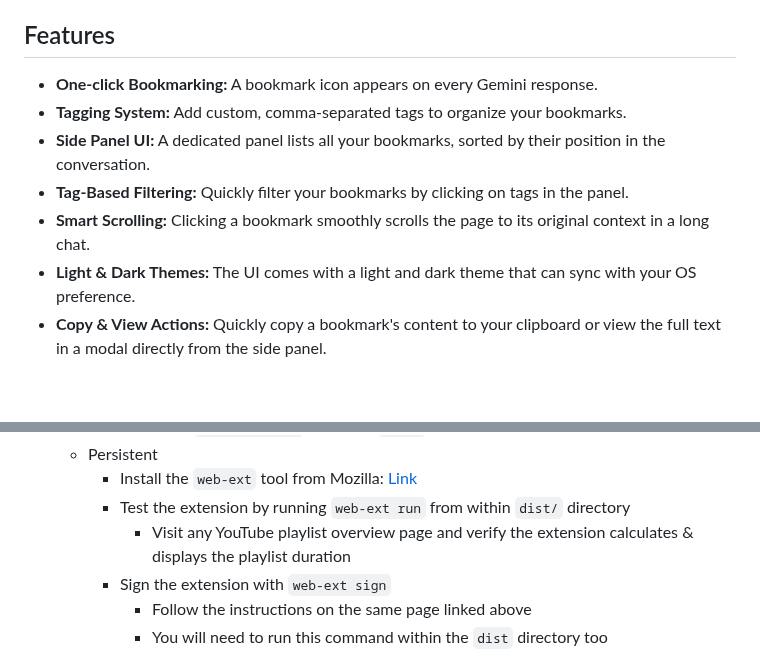
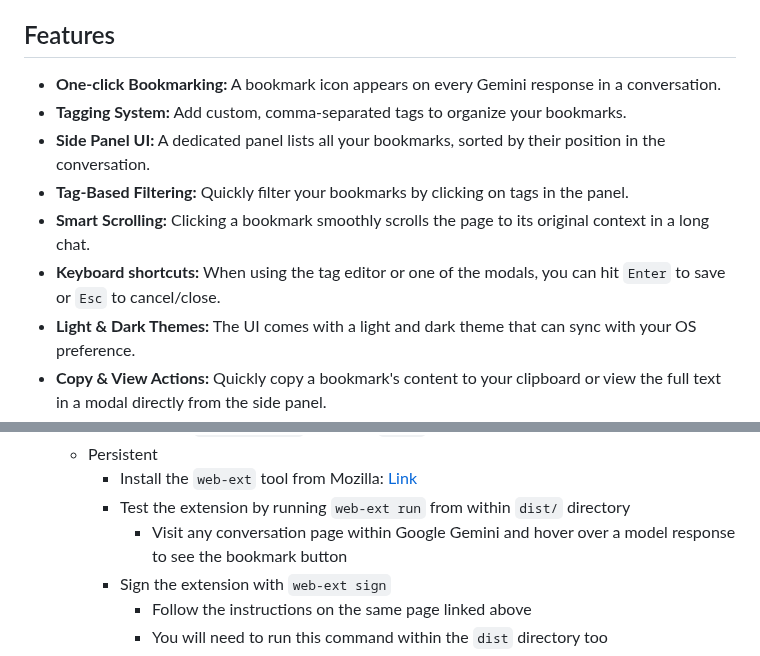
Before and after one commit to nrednav/gemini-bookmarks, a Markdown page: README.md, 2 parts joined by grey strips. GitHub-like rendering; blank space fills up the shorter version.

```diff
--- a/README.md
+++ b/README.md
@@ -25,7 +25,8 @@ The extension is available for download at:
 
 ## Features
 
-- **One-click Bookmarking:** A bookmark icon appears on every Gemini response.
+- **One-click Bookmarking:** A bookmark icon appears on every Gemini response in
+  a conversation.
 - **Tagging System:** Add custom, comma-separated tags to organize your
   bookmarks.
 - **Side Panel UI:** A dedicated panel lists all your bookmarks, sorted by their
@@ -34,6 +35,8 @@ The extension is available for download at:
   the panel.
 - **Smart Scrolling:** Clicking a bookmark smoothly scrolls the page to its
   original context in a long chat.
+- **Keyboard shortcuts:** When using the tag editor or one of the modals, you
+  can hit `Enter` to save or `Esc` to cancel/close.
 - **Light & Dark Themes:** The UI comes with a light and dark theme that can
   sync with your OS preference.
 - **Copy & View Actions:** Quickly copy a bookmark's content to your clipboard
@@ -118,8 +121,8 @@ To install & run the extension manually, follow these steps:
     - Persistent
       - Install the `web-ext` tool from Mozilla: [Link](https://extensionworkshop.com/documentation/develop/getting-started-with-web-ext/)
       - Test the extension by running `web-ext run` from within `dist/` directory
-        - Visit any YouTube playlist overview page and verify the extension
-          calculates & displays the playlist duration
+        - Visit any conversation page within Google Gemini and hover over a
+          model response to see the bookmark button
       - Sign the extension with `web-ext sign`
         - Follow the instructions on the same page linked above
         - You will need to run this command within the `dist` directory too
```
